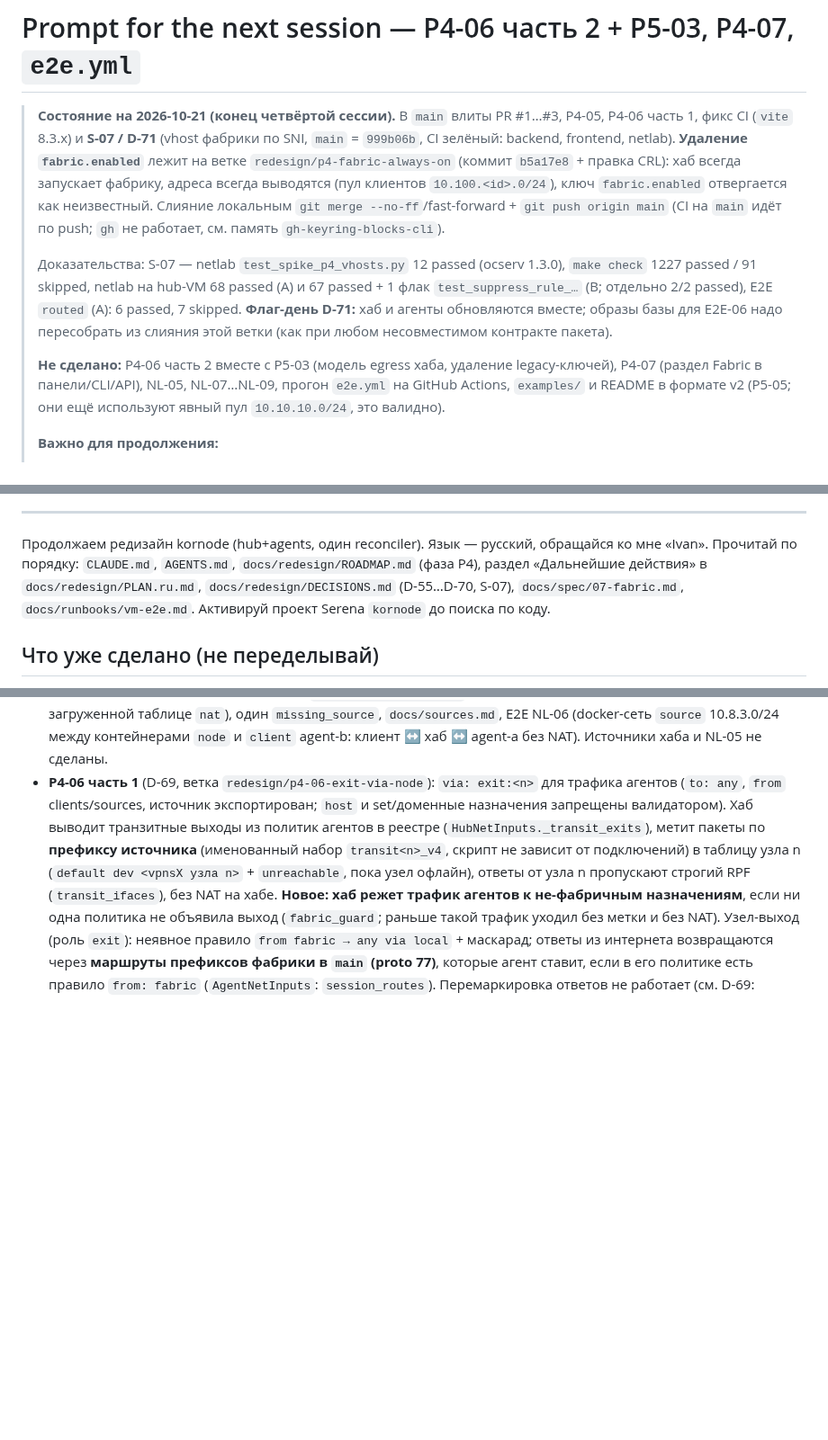
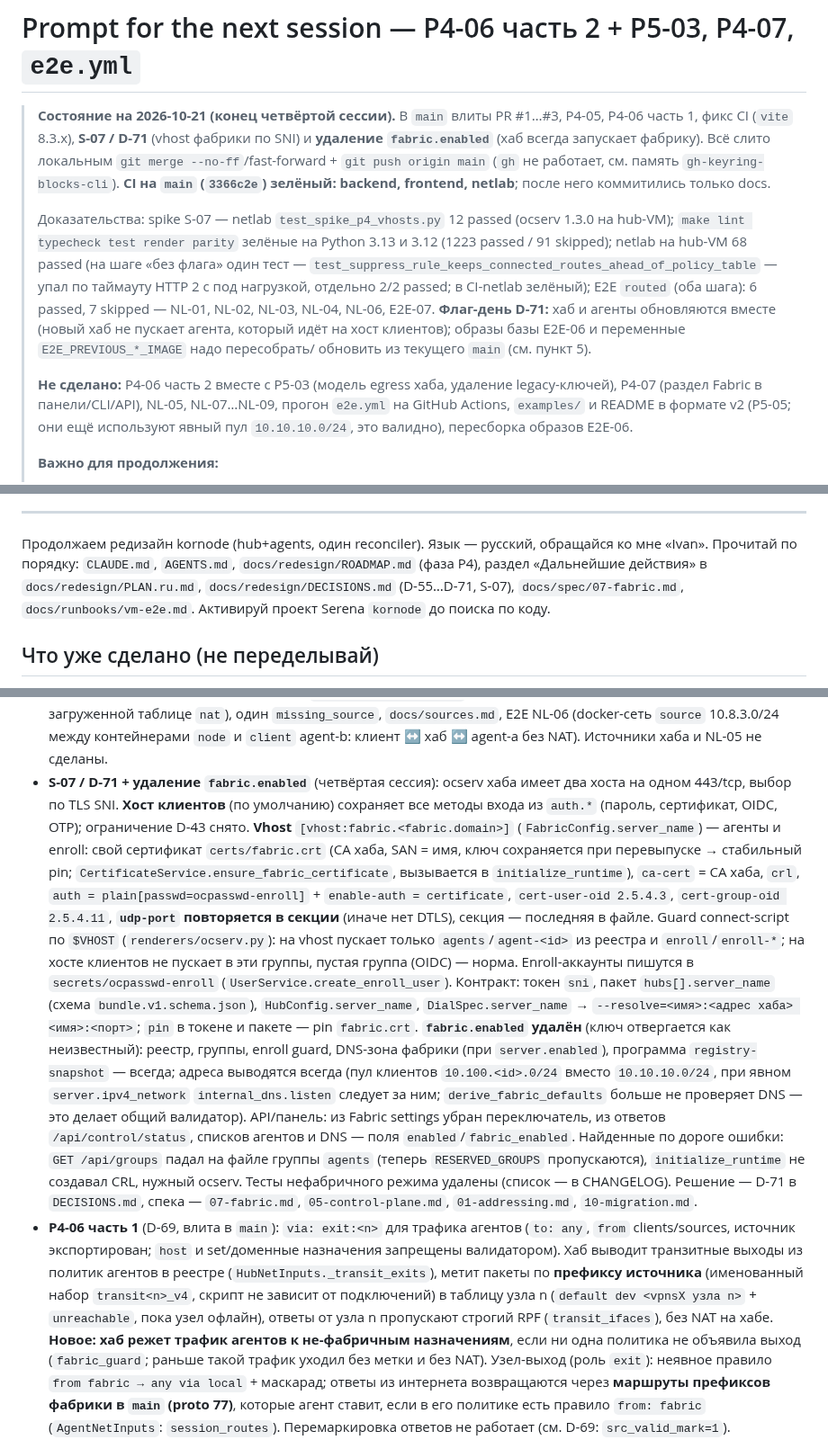
Before and after one commit to r4ven-me/kornode, a Markdown page: docs/redesign/NEXT_SESSION.md, 3 parts joined by grey strips. Shown at 90% size. Rendered like a GitHub page; blank space fills up the shorter version.

Commit message:
docs: NEXT_SESSION.md — state after S-07/D-71 and fabric.enabled removal, CI checklist, E2E-06 baseline
Co-Authored-By: Claude Sonnet 5.5 <noreply@anthropic.com>

```diff
--- a/docs/redesign/NEXT_SESSION.md
+++ b/docs/redesign/NEXT_SESSION.md
@@ -1,20 +1,22 @@
 # Prompt for the next session — P4-06 часть 2 + P5-03, P4-07, `e2e.yml`
 
-> **Состояние на 2026-10-21 (конец четвёртой сессии).** В `main` влиты PR #1…#3, P4-05, P4-06 часть 1,
-> фикс CI (`vite` 8.3.x) и **S-07 / D-71** (vhost фабрики по SNI, `main` = `999b06b`, CI зелёный: backend, frontend,
-> netlab). **Удаление `fabric.enabled`** лежит на ветке `redesign/p4-fabric-always-on` (коммит `b5a17e8` + правка
-> CRL): хаб всегда запускает фабрику, адреса всегда выводятся (пул клиентов `10.100.<id>.0/24`), ключ `fabric.enabled`
-> отвергается как неизвестный. Слияние локальным `git merge --no-ff`/fast-forward + `git push origin main` (CI на `main`
-> идёт по push; `gh` не работает, см. память `gh-keyring-blocks-cli`).
+> **Состояние на 2026-10-21 (конец четвёртой сессии).** В `main` влиты PR #1…#3, P4-05, P4-06
+> часть 1, фикс CI (`vite` 8.3.x), **S-07 / D-71** (vhost фабрики по SNI) и **удаление `fabric.enabled`** (хаб всегда
+> запускает фабрику). Всё слито локальным `git merge --no-ff`/fast-forward + `git push origin main` (`gh` не работает,
+> см. память `gh-keyring-blocks-cli`). **CI на `main` (`3366c2e`) зелёный: backend, frontend, netlab**; после него
+> коммитились только docs.
 >
-> Доказательства: S-07 — netlab `test_spike_p4_vhosts.py` 12 passed (ocserv 1.3.0), `make check` 1227 passed / 91
-> skipped, netlab на hub-VM 68 passed (A) и 67 passed + 1 флак `test_suppress_rule_…` (B; отдельно 2/2 passed), E2E
-> `routed` (A): 6 passed, 7 skipped. **Флаг-день D-71:** хаб и агенты обновляются вместе; образы базы для E2E-06 надо
-> пересобрать из слияния этой ветки (как при любом несовместимом контракте пакета).
+> Доказательства: spike S-07 — netlab `test_spike_p4_vhosts.py` 12 passed (ocserv 1.3.0 на hub-VM); `make lint
+> typecheck test render parity` зелёные на Python 3.13 и 3.12 (1223 passed / 91 skipped); netlab на hub-VM 68 passed
+> (на шаге «без флага» один тест — `test_suppress_rule_keeps_connected_routes_ahead_of_policy_table` — упал по таймауту
+> HTTP 2 с под нагрузкой, отдельно 2/2 passed; в CI-netlab зелёный); E2E `routed` (оба шага): 6 passed, 7 skipped —
+> NL-01, NL-02, NL-03, NL-04, NL-06, E2E-07. **Флаг-день D-71:** хаб и агенты обновляются вместе (новый хаб не пускает
+> агента, который идёт на хост клиентов); образы базы E2E-06 и переменные `E2E_PREVIOUS_*_IMAGE` надо пересобрать/
+> обновить из текущего `main` (см. пункт 5).
 >
 > **Не сделано:** P4-06 часть 2 вместе с P5-03 (модель egress хаба, удаление legacy-ключей), P4-07 (раздел Fabric в
 > панели/CLI/API), NL-05, NL-07…NL-09, прогон `e2e.yml` на GitHub Actions, `examples/` и README в формате v2 (P5-05;
-> они ещё используют явный пул `10.10.10.0/24`, это валидно).
+> они ещё используют явный пул `10.10.10.0/24`, это валидно), пересборка образов E2E-06.
 >
 > **Важно для продолжения:**
 > 1. Хост перезагружался: VM `debian13-kornode1..4` были выключены, их запускают `virsh -c qemu:///system start
@@ -46,7 +48,7 @@
 
 Продолжаем редизайн kornode (hub+agents, один reconciler). Язык — русский, обращайся ко мне «Ivan».
 Прочитай по порядку: `CLAUDE.md`, `AGENTS.md`, `docs/redesign/ROADMAP.md` (фаза P4), раздел «Дальнейшие
-действия» в `docs/redesign/PLAN.ru.md`, `docs/redesign/DECISIONS.md` (D-55…D-70, S-07), `docs/spec/07-fabric.md`,
+действия» в `docs/redesign/PLAN.ru.md`, `docs/redesign/DECISIONS.md` (D-55…D-71, S-07), `docs/spec/07-fabric.md`,
 `docs/runbooks/vm-e2e.md`. Активируй проект Serena `kornode` до поиска по коду.
 
 ## Что уже сделано (не переделывай)
@@ -87,7 +89,27 @@
   публикуется у agent-a, 9100 — у хаба в кейсе `routed`); VPN-клиент agent-b живёт в отдельном compose-сервисе
   `client`, иначе его внешний TLS попадает под политику `kornode.net` агента-b.
 - **P4-05** (D-68, источники агентов): doctor `foreign_nat_on_source` (nft + legacy iptables, читается только при уже загруженной таблице `nat`), один `missing_source`, `docs/sources.md`, E2E NL-06 (docker-сеть `source` 10.8.3.0/24 между контейнерами `node` и `client` agent-b: клиент ↔ хаб ↔ agent-a без NAT). Источники хаба и NL-05 не сделаны.
-- **P4-06 часть 1** (D-69, ветка `redesign/p4-06-exit-via-node`): `via: exit:<n>` для трафика агентов (`to: any`,
+- **S-07 / D-71 + удаление `fabric.enabled`** (четвёртая сессия): ocserv хаба имеет два хоста на одном 443/tcp,
+  выбор по TLS SNI. **Хост клиентов** (по умолчанию) сохраняет все методы входа из `auth.*` (пароль, сертификат,
+  OIDC, OTP); ограничение D-43 снято. **Vhost** `[vhost:fabric.<fabric.domain>]` (`FabricConfig.server_name`) —
+  агенты и enroll: свой сертификат `certs/fabric.crt` (CA хаба, SAN = имя, ключ сохраняется при перевыпуске →
+  стабильный pin; `CertificateService.ensure_fabric_certificate`, вызывается в `initialize_runtime`), `ca-cert` = CA
+  хаба, `crl`, `auth = plain[passwd=ocpasswd-enroll]` + `enable-auth = certificate`, `cert-user-oid 2.5.4.3`,
+  `cert-group-oid 2.5.4.11`, **`udp-port` повторяется в секции** (иначе нет DTLS), секция — последняя в файле. Guard
+  connect-script по `$VHOST` (`renderers/ocserv.py`): на vhost пускает только `agents`/`agent-<id>` из реестра и
+  `enroll`/`enroll-*`; на хосте клиентов не пускает в эти группы, пустая группа (OIDC) — норма. Enroll-аккаунты пишутся
+  в `secrets/ocpasswd-enroll` (`UserService.create_enroll_user`). Контракт: токен `sni`, пакет `hubs[].server_name`
+  (схема `bundle.v1.schema.json`), `HubConfig.server_name`, `DialSpec.server_name` → `--resolve=<имя>:<адрес хаба>
+  <имя>:<порт>`; `pin` в токене и пакете — pin `fabric.crt`. **`fabric.enabled` удалён** (ключ отвергается как
+  неизвестный): реестр, группы, enroll guard, DNS-зона фабрики (при `server.enabled`), программа
+  `registry-snapshot` — всегда; адреса выводятся всегда (пул клиентов `10.100.<id>.0/24` вместо `10.10.10.0/24`,
+  при явном `server.ipv4_network` `internal_dns.listen` следует за ним; `derive_fabric_defaults` больше не проверяет
+  DNS — это делает общий валидатор). API/панель: из Fabric settings убран переключатель, из ответов
+  `/api/control/status`, списков агентов и DNS — поля `enabled`/`fabric_enabled`. Найденные по дороге ошибки:
+  `GET /api/groups` падал на файле группы `agents` (теперь `RESERVED_GROUPS` пропускаются), `initialize_runtime`
+  не создавал CRL, нужный ocserv. Тесты нефабричного режима удалены (список — в CHANGELOG). Решение — D-71 в
+  `DECISIONS.md`, спека — `07-fabric.md`, `05-control-plane.md`, `01-addressing.md`, `10-migration.md`.
+- **P4-06 часть 1** (D-69, влита в `main`): `via: exit:<n>` для трафика агентов (`to: any`,
   `from` clients/sources, источник экспортирован; `host` и set/доменные назначения запрещены валидатором).
   Хаб выводит транзитные выходы из политик агентов в реестре (`HubNetInputs._transit_exits`), метит пакеты по
   **префиксу источника** (именованный набор `transit<n>_v4`, скрипт не зависит от подключений) в таблицу узла n
```
Also changed, not shown: other parts of docs/redesign/NEXT_SESSION.md (+15 -6 lines).
